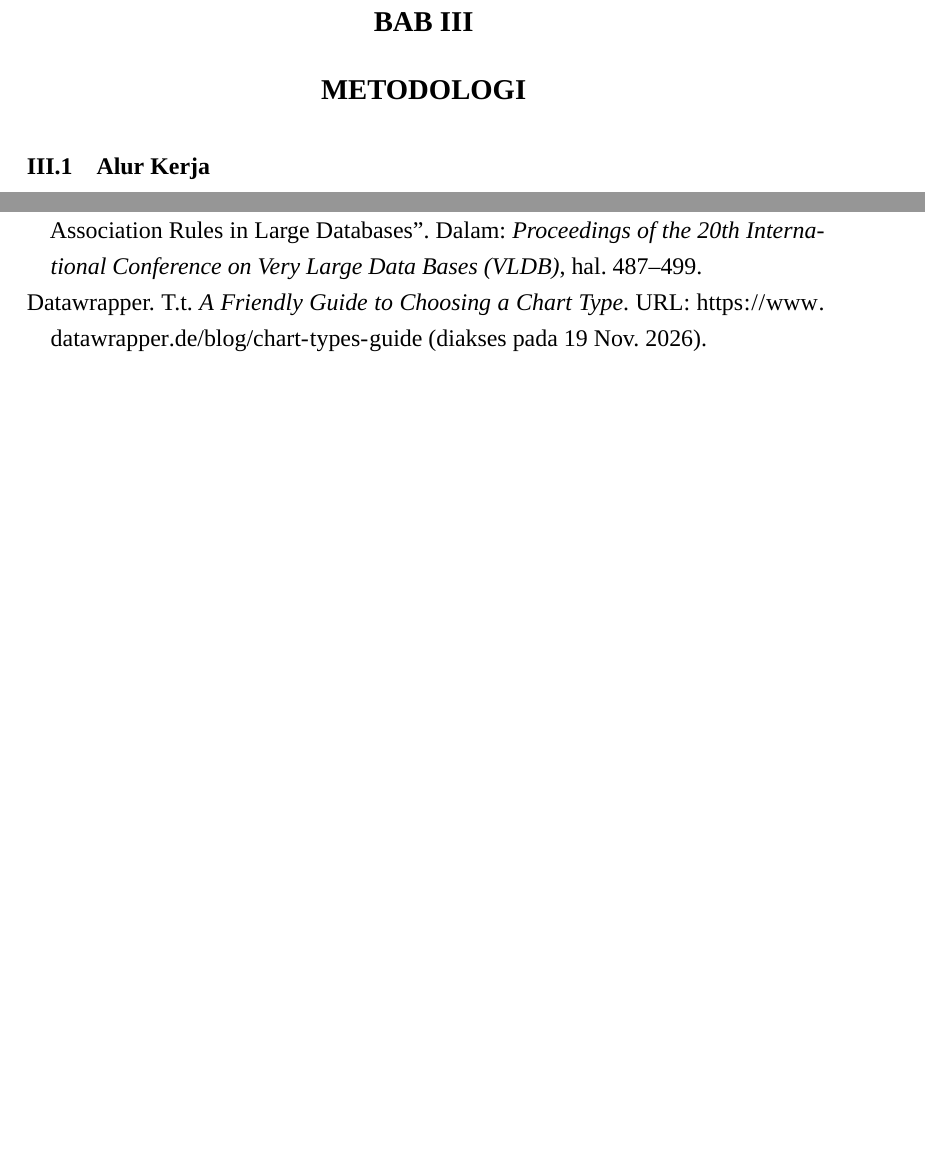
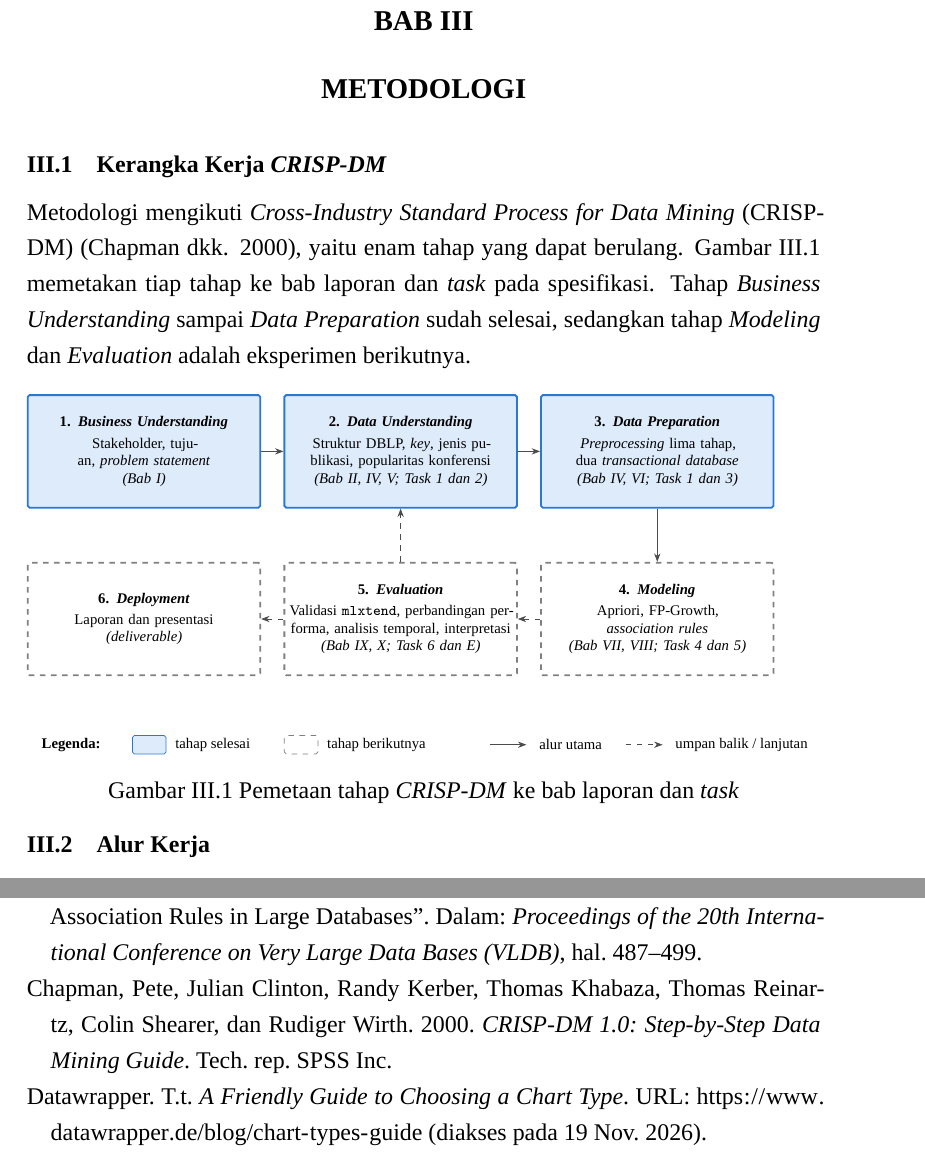
Before and after one commit to mahesa005/conference-pattern-mining-dblp, a LaTeX thesis (laporan/Laporan.tex, which reads laporan/bab/bab3-metodologi.tex, laporan/images/fig-crispdm.tex): two parts of pages 17 and 52 of 56 before the commit and two parts of pages 15 and 23 of 27 after it, joined at a grey line, cut so that both start at the same text, the shorter picture padded with empty space. Compiled offline with XeLaTeX; a missing font is replaced by an installed copy or a similar font.

Commit message:
docs(laporan): tambah kerangka CRISP-DM pada metodologi
Pemetaan enam tahap CRISP-DM ke bab dan task dengan diagram TikZ berlegenda, serta referensi Chapman dkk. (2000).

```diff
--- a/laporan/bab/bab3-metodologi.tex
+++ b/laporan/bab/bab3-metodologi.tex
@@ -1,5 +1,16 @@
 \chapter{METODOLOGI}
 \label{chap:metodologi}
+
+\section{Kerangka Kerja \textit{CRISP-DM}}
+\label{sec:crispdm}
+Metodologi mengikuti \textit{Cross-Industry Standard Process for Data Mining} (CRISP-DM) \cite{chapman2000}, yaitu enam tahap yang dapat berulang. Gambar~\ref{fig:crispdm} memetakan tiap tahap ke bab laporan dan \textit{task} pada spesifikasi. Tahap \textit{Business Understanding} sampai \textit{Data Preparation} sudah selesai, sedangkan tahap \textit{Modeling} dan \textit{Evaluation} adalah eksperimen berikutnya.
+
+\begin{figure}[ht]
+\centering
+\figtikz{fig-crispdm}
+\caption{Pemetaan tahap \textit{CRISP-DM} ke bab laporan dan \textit{task}}
+\label{fig:crispdm}
+\end{figure}
 
 \section{Alur Kerja}
 \label{sec:alur}
--- /dev/null
+++ b/laporan/images/fig-crispdm.tex
@@ -0,0 +1,26 @@
+\begin{tikzpicture}[font=\scriptsize]
+\def\w{4.3}\def\h{2.15}
+% baris atas
+\node[proses,text width=\w cm,minimum height=\h cm,line width=1pt] (a) at (0,0) {\textbf{1. \textit{Business Understanding}}\\[2pt]Stakeholder, tujuan, \textit{problem statement}\\\textit{(Bab I)}};
+\node[proses,text width=\w cm,minimum height=\h cm,line width=1pt] (b) at (4.9,0) {\textbf{2. \textit{Data Understanding}}\\[2pt]Struktur DBLP, \textit{key}, jenis publikasi, popularitas konferensi\\\textit{(Bab II, IV, V; Task 1 dan 2)}};
+\node[proses,text width=\w cm,minimum height=\h cm,line width=1pt] (c) at (9.8,0) {\textbf{3. \textit{Data Preparation}}\\[2pt]\textit{Preprocessing} lima tahap, dua \textit{transactional database}\\\textit{(Bab IV, VI; Task 1 dan 3)}};
+% baris bawah
+\node[rencana,text width=\w cm,minimum height=\h cm,line width=1pt] (f) at (0,-3.2) {\textbf{6. \textit{Deployment}}\\[2pt]Laporan dan presentasi\\\textit{(deliverable)}};
+\node[rencana,text width=\w cm,minimum height=\h cm,line width=1pt] (e) at (4.9,-3.2) {\textbf{5. \textit{Evaluation}}\\[2pt]Validasi \texttt{mlxtend}, perbandingan performa, analisis temporal, interpretasi\\\textit{(Bab IX, X; Task 6 dan E)}};
+\node[rencana,text width=\w cm,minimum height=\h cm,line width=1pt] (d) at (9.8,-3.2) {\textbf{4. \textit{Modeling}}\\[2pt]Apriori, FP-Growth, \textit{association rules}\\\textit{(Bab VII, VIII; Task 4 dan 5)}};
+\draw[garis] (a) -- (b);
+\draw[garis] (b) -- (c);
+\draw[garis] (c.south) -- ++(0,-0.55) -| (d.north);
+\draw[garis,dashed] (d) -- (e);
+\draw[garis,dashed] (e) -- (f);
+\draw[garis,dashed] (e.north) -- ++(0,0.5) -| (b.south);
+\node[anchor=west,font=\scriptsize\bfseries] at (-2.1,-5.6) {Legenda:};
+\node[proses,minimum width=0.5cm,text width=0.5cm,minimum height=0.35cm] at (0.1,-5.6) {};
+\node[anchor=west] at (0.45,-5.6) {tahap selesai};
+\node[rencana,minimum width=0.5cm,text width=0.5cm,minimum height=0.35cm] at (3.0,-5.6) {};
+\node[anchor=west] at (3.35,-5.6) {tahap berikutnya};
+\draw[garis] (6.6,-5.6) -- (7.3,-5.6);
+\node[anchor=west] at (7.4,-5.6) {alur utama};
+\draw[garis,dashed] (9.2,-5.6) -- (9.9,-5.6);
+\node[anchor=west] at (10.0,-5.6) {umpan balik / lanjutan};
+\end{tikzpicture}
```
Also changed, not shown: laporan/Laporan.tex (+9 -2 lines), laporan/bab/bab1-pendahuluan.tex (+7 -3 lines), laporan/daftar-pustaka.bib (+7 -0 lines).
